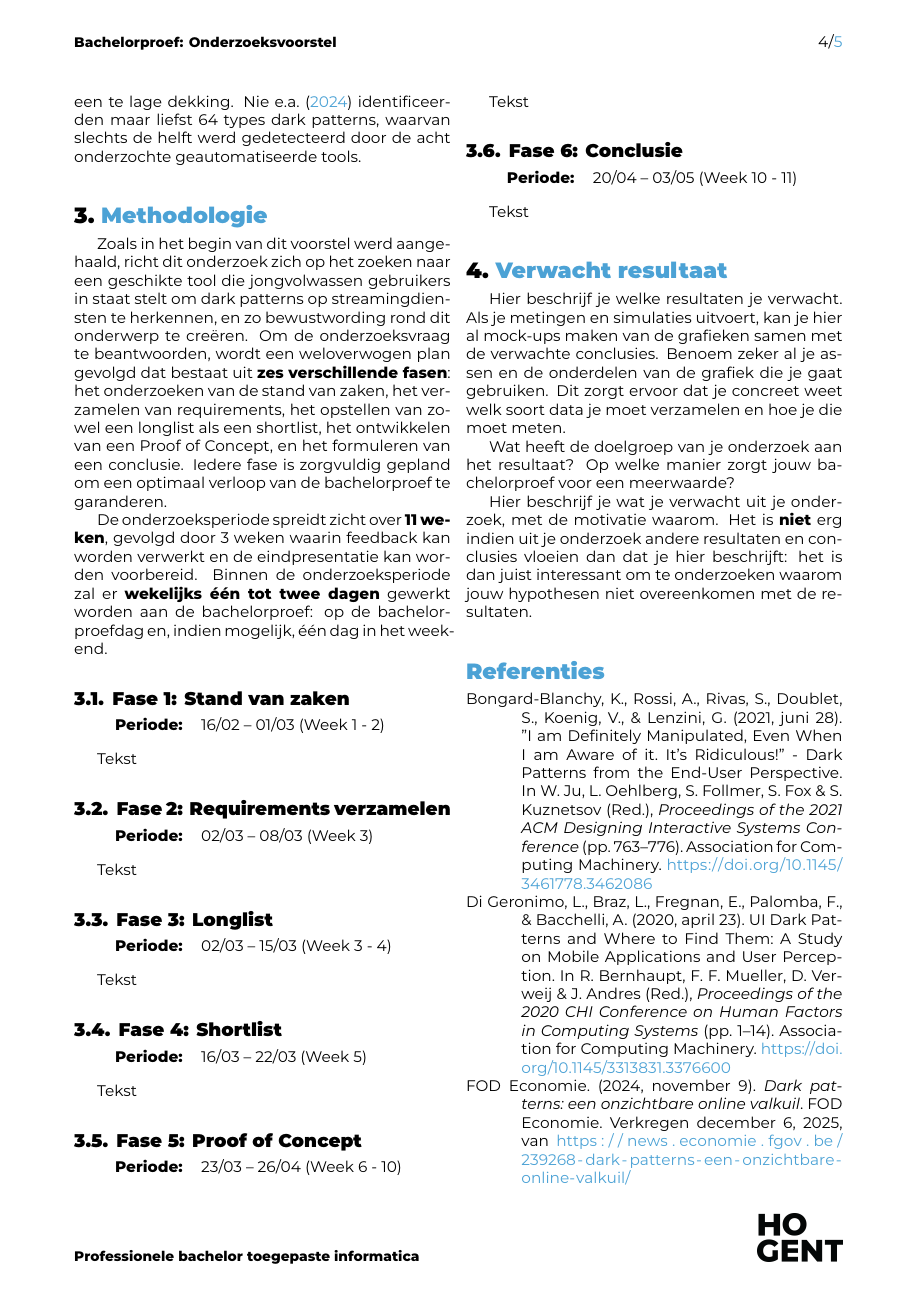
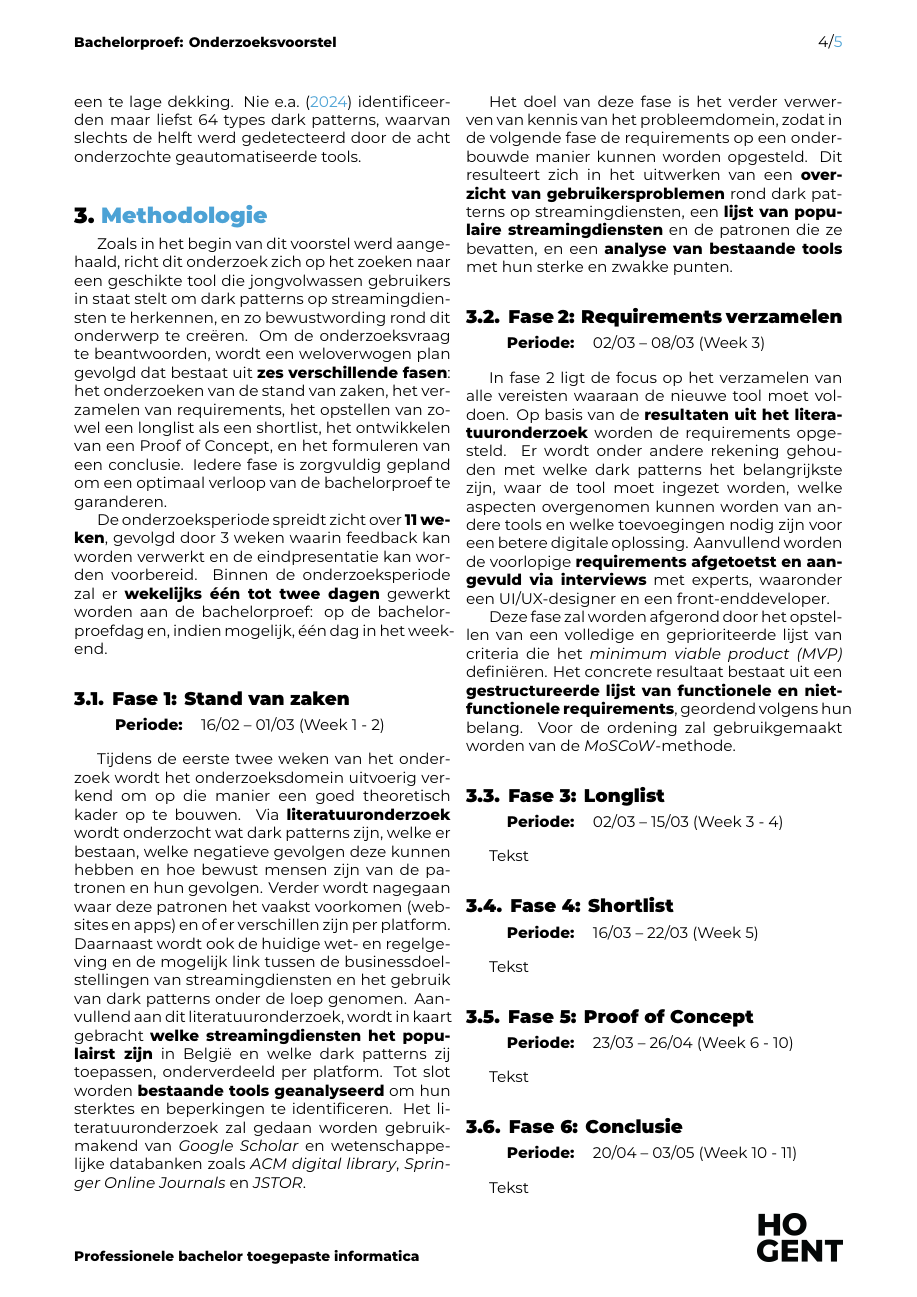
Before and after one commit to Alex-Emanuel/Bachelorproef-25-26-AE, a LaTeX document (voorstel/EmanuelAlex-BPvoorstel.tex, which reads voorstel/voorstel-inhoud.tex): page 4 of 5. Compiled offline with XeLaTeX.

Commit message:
uitschrijven 2 fases methodologie

```diff
--- a/voorstel/voorstel-inhoud.tex
+++ b/voorstel/voorstel-inhoud.tex
@@ -135,7 +135,9 @@ De onderzoeksperiode spreidt zicht over \textbf{11 weken}, gevolgd door 3 weken
 
 \vspace{1em}
 
-Tekst
+Tijdens de eerste twee weken van het onderzoek wordt het onderzoeksdomein uitvoerig verkend om op die manier een goed theoretisch kader op te bouwen. Via \textbf{literatuuronderzoek} wordt onderzocht wat dark patterns zijn, welke er bestaan, welke negatieve gevolgen deze kunnen hebben en hoe bewust mensen zijn van de patronen en hun gevolgen. Verder wordt nagegaan waar deze patronen het vaakst voorkomen (websites en apps) en of er verschillen zijn per platform. Daarnaast wordt ook de huidige wet- en regelgeving en de mogelijk link tussen de businessdoelstellingen van streamingdiensten en het gebruik van dark patterns onder de loep genomen. Aanvullend aan dit literatuuronderzoek, wordt in kaart gebracht \textbf{welke streamingdiensten het populairst zijn} in België en welke dark patterns zij toepassen, onderverdeeld per platform. Tot slot worden \textbf{bestaande tools geanalyseerd} om hun sterktes en beperkingen te identificeren. Het literatuuronderzoek zal gedaan worden gebruikmakend van \emph{Google Scholar} en wetenschappelijke databanken zoals \emph{ACM digital library}, \emph{Springer Online Journals} en \emph{JSTOR}.
+
+Het doel van deze fase is het verder verwerven van kennis van het probleemdomein, zodat in de volgende fase de requirements op een onderbouwde manier kunnen worden opgesteld. Dit resulteert zich in het uitwerken van een \textbf{overzicht van gebruikersproblemen} rond dark patterns op streamingdiensten, een \textbf{lijst van populaire streamingdiensten} en de patronen die ze bevatten, en een \textbf{analyse van bestaande tools} met hun sterke en zwakke punten.
 
 \vspace{1em}
 
@@ -148,7 +150,10 @@ Tekst
 
 \vspace{1em}
 
-Tekst
+In fase 2 ligt de focus op het verzamelen van alle vereisten waaraan de nieuwe tool moet voldoen. Op basis van de \textbf{resultaten uit het literatuuronderzoek} worden de requirements opgesteld. Er wordt onder andere rekening gehouden met welke dark patterns het belangrijkste zijn, waar de tool moet ingezet worden, welke aspecten overgenomen kunnen worden van andere tools en welke toevoegingen nodig zijn voor een betere digitale oplossing. Aanvullend worden de voorlopige \textbf{requirements afgetoetst en aangevuld via interviews} met experts, waaronder een UI/UX-designer en een front-enddeveloper.
+
+Deze fase zal worden afgerond door het opstellen van een volledige en geprioriteerde lijst van criteria die het \emph{minimum viable product (MVP)} definiëren. Het concrete resultaat bestaat uit een \textbf{gestructureerde lijst van functionele en niet-functionele requirements}, geordend volgens hun belang. Voor de ordening zal gebruikgemaakt worden van de \emph{MoSCoW}-methode.
+
 
 \vspace{1em}
 
```
Also changed, not shown: voorstel/EmanuelAlex-BPvoorstel.tex (+0 -1 lines).
